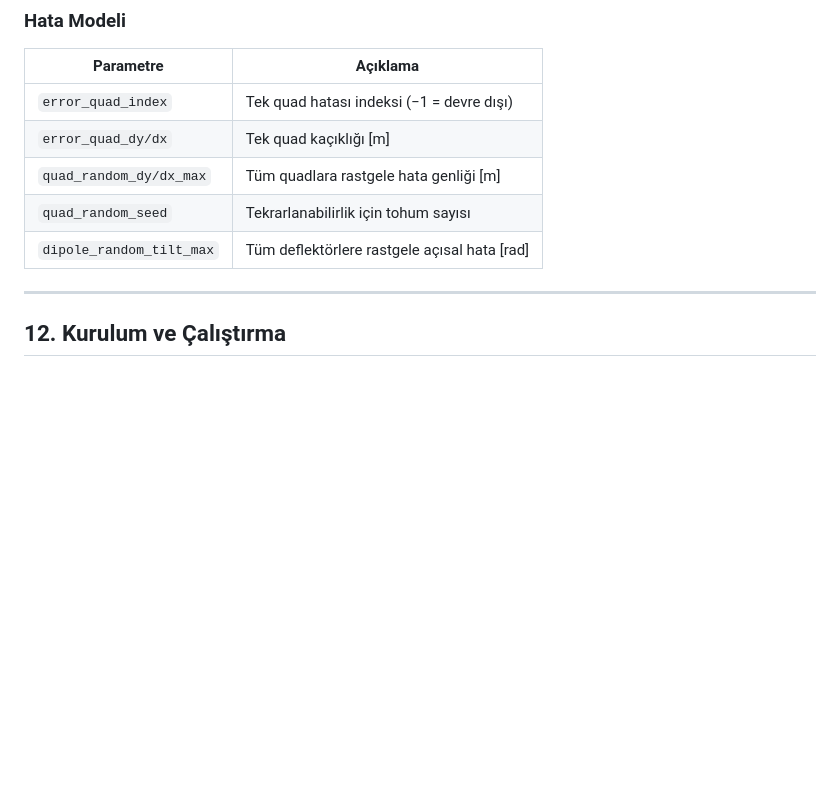
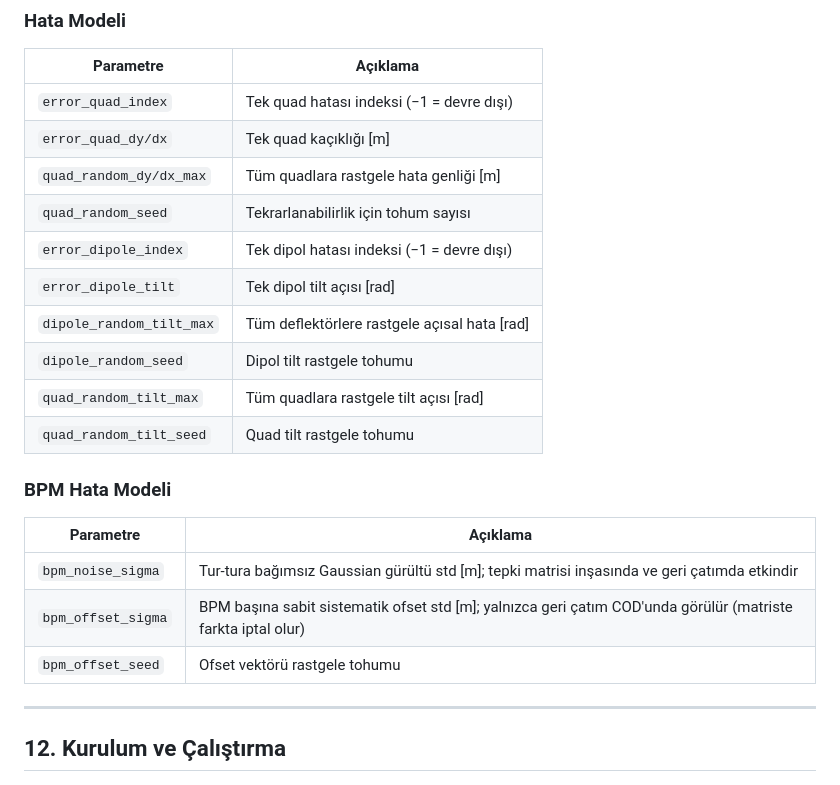
Before and after one commit to selcuk-hoo/manyetik_alan_olcumu, a Markdown page: README.md, the part around one of its changes. GitHub-like rendering; blank space fills up the shorter version.

```diff
--- a/README.md
+++ b/README.md
@@ -385,7 +481,20 @@ $$M \cdot \begin{pmatrix} \hat{\mathbf{d}}_y \\ \hat{\boldsymbol{\theta}} \end{p
 | `error_quad_dy/dx` | Tek quad kaçıklığı [m] |
 | `quad_random_dy/dx_max` | Tüm quadlara rastgele hata genliği [m] |
 | `quad_random_seed` | Tekrarlanabilirlik için tohum sayısı |
+| `error_dipole_index` | Tek dipol hatası indeksi (−1 = devre dışı) |
+| `error_dipole_tilt` | Tek dipol tilt açısı [rad] |
 | `dipole_random_tilt_max` | Tüm deflektörlere rastgele açısal hata [rad] |
+| `dipole_random_seed` | Dipol tilt rastgele tohumu |
+| `quad_random_tilt_max` | Tüm quadlara rastgele tilt açısı [rad] |
+| `quad_random_tilt_seed` | Quad tilt rastgele tohumu |
+
+### BPM Hata Modeli
+
+| Parametre | Açıklama |
+|-----------|----------|
+| `bpm_noise_sigma` | Tur-tura bağımsız Gaussian gürültü std [m]; tepki matrisi inşasında ve geri çatımda etkindir |
+| `bpm_offset_sigma` | BPM başına sabit sistematik ofset std [m]; yalnızca geri çatım COD'unda görülür (matriste farkta iptal olur) |
+| `bpm_offset_seed` | Ofset vektörü rastgele tohumu |
 
 ---
 
```
Also changed, not shown: other parts of README.md (+104 -8 lines).
